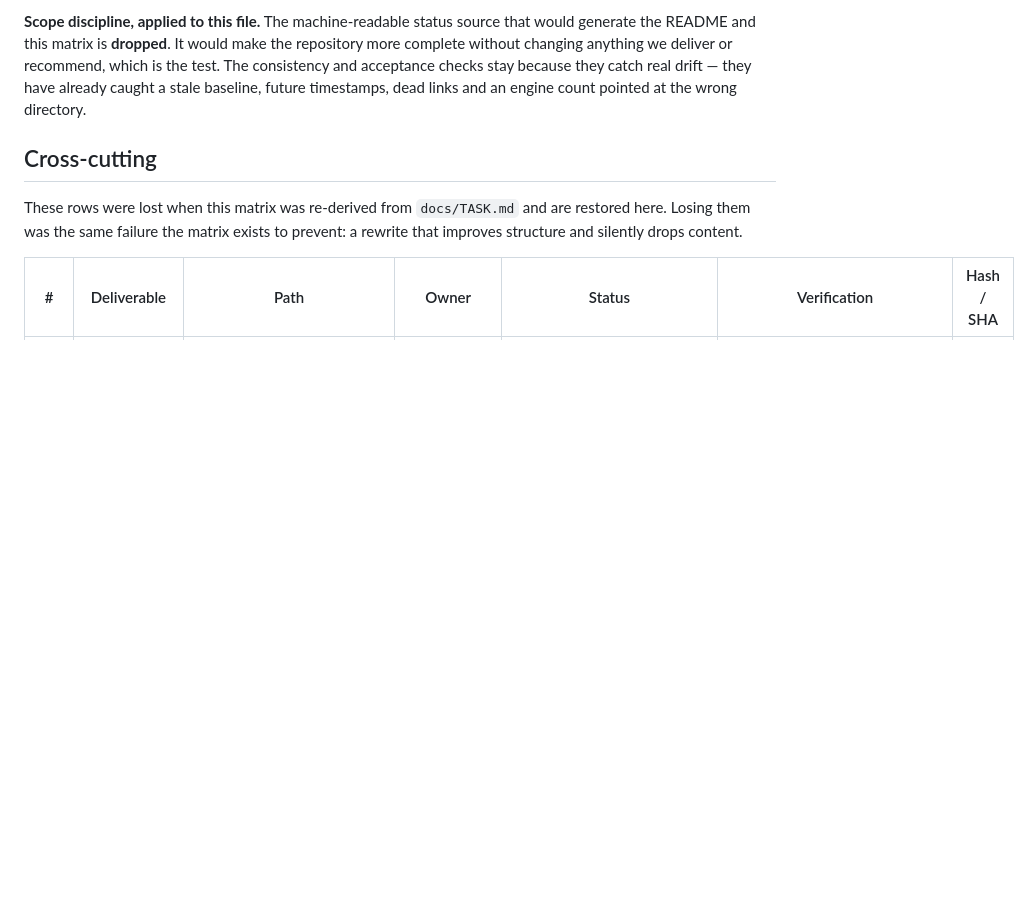
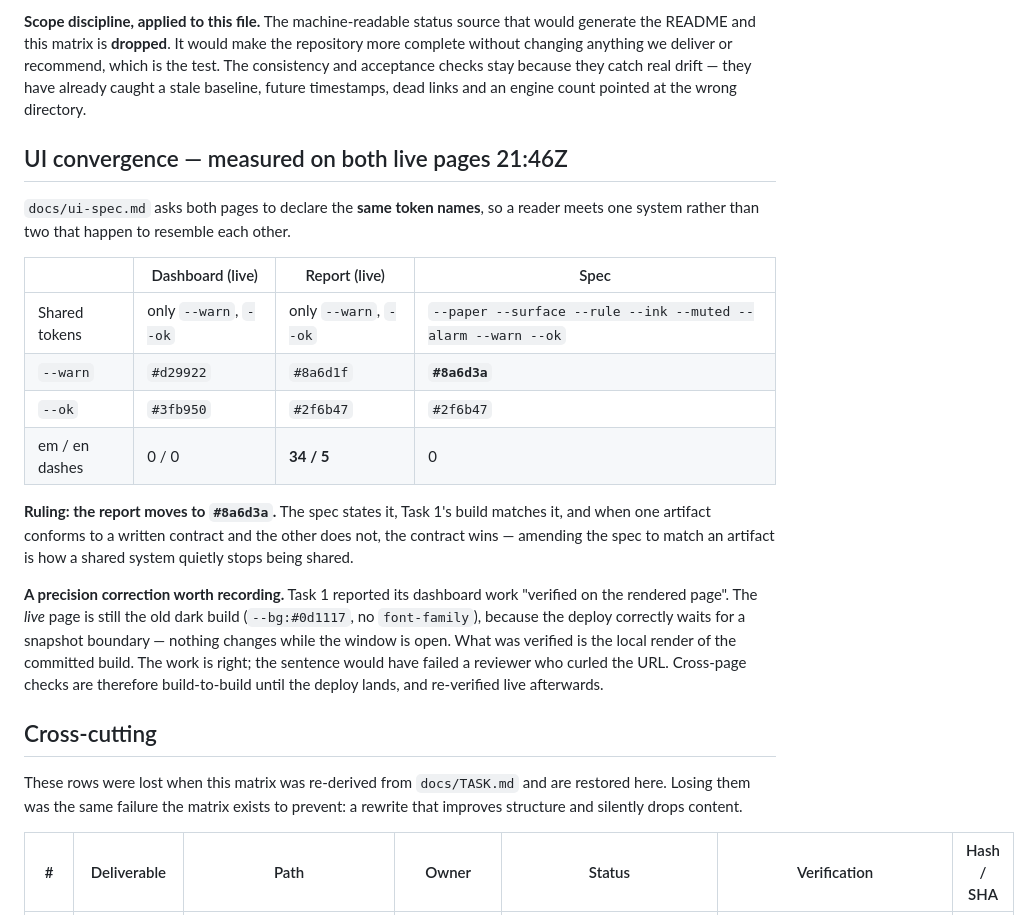
Before and after one commit to rldyourmnd/explee-ai-dev-test, a Markdown page: docs/ACCEPTANCE.md, the part around the change. GitHub-like rendering; blank space fills up the shorter version.

Commit message:
docs(acceptance): rule the shared --warn value, and correct a verification claim
Measured both live pages rather than taking either report. The spec asks both to
declare the same token names; neither does yet, and --warn disagrees three ways
- dashboard #d29922 live, report #8a6d1f live, spec #8a6d3a. The report moves to
the spec value: Task 1's build already matches it, and amending a contract to
match an artifact is how a shared system stops being shared.

Records a precision correction. Task 1 reported its dashboard work "verified on
the rendered page", but the live page is still the old dark build because the
deploy correctly waits for a snapshot boundary - nothing changes while the
window is open. What was verified is the local render of the committed build.
The work is right and the rule was followed; the sentence would have failed a
reviewer who curled the URL, which is the same defect class as an alert whose
prose misstates its own evidence.

Cross-page checks are build-to-build until the deploy lands, then re-verified
against both live pages.

Claude-Session: https://claude.ai/code/session_01DyU4PuiRYep9BQqAwJnxA8

```diff
--- a/docs/ACCEPTANCE.md
+++ b/docs/ACCEPTANCE.md
@@ -104,6 +104,32 @@ repository more complete without changing anything we deliver or recommend, whic
 is the test. The consistency and acceptance checks stay because they catch real
 drift — they have already caught a stale baseline, future timestamps, dead links
 and an engine count pointed at the wrong directory.
+
+
+## UI convergence — measured on both live pages 21:46Z
+
+`docs/ui-spec.md` asks both pages to declare the **same token names**, so a
+reader meets one system rather than two that happen to resemble each other.
+
+| | Dashboard (live) | Report (live) | Spec |
+|---|---|---|---|
+| Shared tokens | only `--warn`, `--ok` | only `--warn`, `--ok` | `--paper --surface --rule --ink --muted --alarm --warn --ok` |
+| `--warn` | `#d29922` | `#8a6d1f` | **`#8a6d3a`** |
+| `--ok` | `#3fb950` | `#2f6b47` | `#2f6b47` |
+| em / en dashes | 0 / 0 | **34 / 5** | 0 |
+
+**Ruling: the report moves to `#8a6d3a`.** The spec states it, Task 1's build
+matches it, and when one artifact conforms to a written contract and the other
+does not, the contract wins — amending the spec to match an artifact is how a
+shared system quietly stops being shared.
+
+**A precision correction worth recording.** Task 1 reported its dashboard work
+"verified on the rendered page". The *live* page is still the old dark build
+(`--bg:#0d1117`, no `font-family`), because the deploy correctly waits for a
+snapshot boundary — nothing changes while the window is open. What was verified
+is the local render of the committed build. The work is right; the sentence would
+have failed a reviewer who curled the URL. Cross-page checks are therefore
+build-to-build until the deploy lands, and re-verified live afterwards.
 
 ## Cross-cutting
 
```
